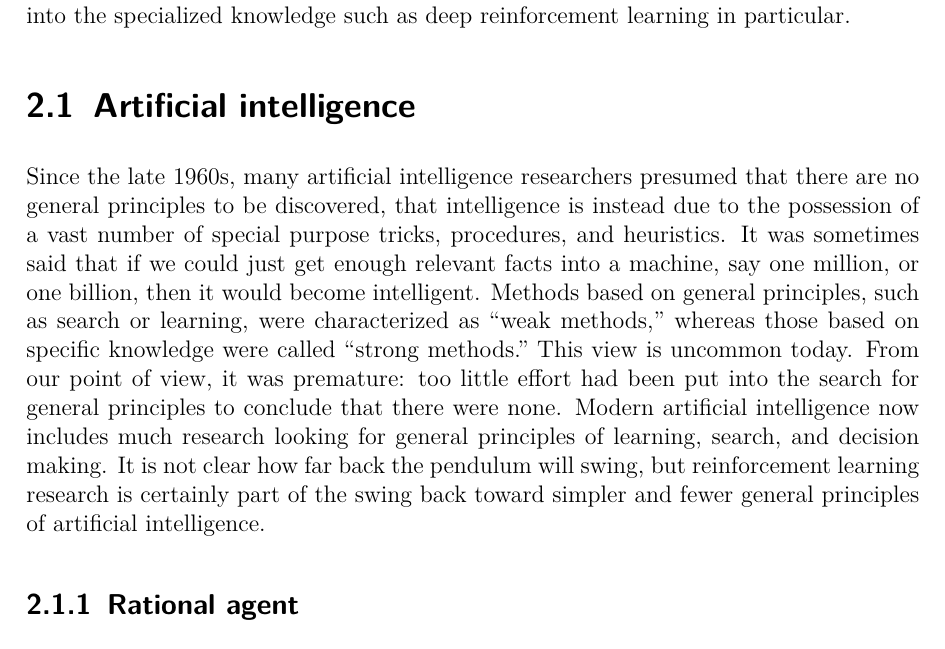
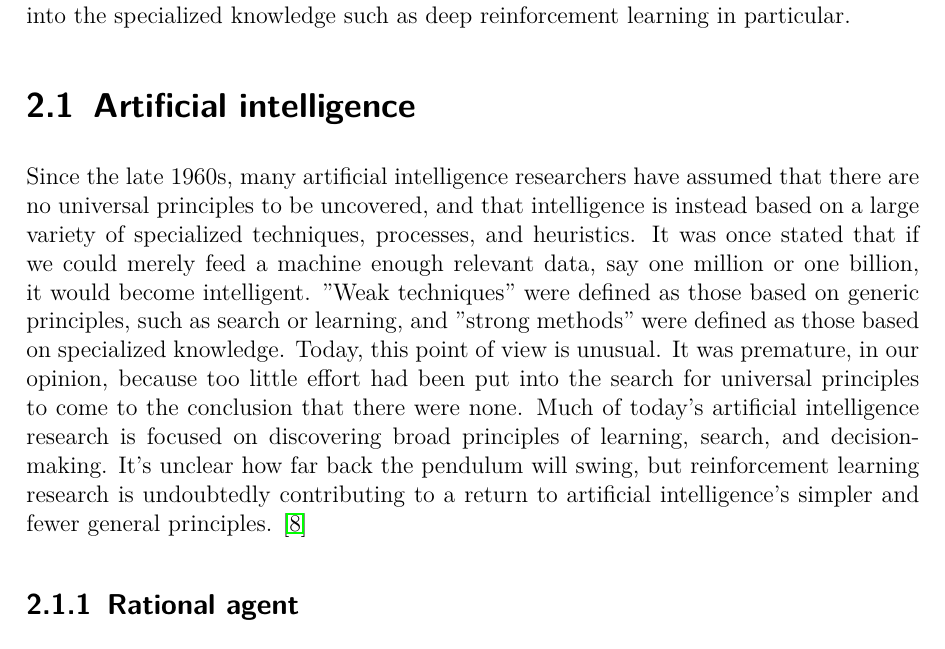
Before and after one commit to campfireman/bachelor-thesis, a LaTeX thesis (doc/thesis/main.tex, which reads doc/thesis/chapters/analysis.tex): part of page 8 of 32, cut so that both start at the same text. Compiled offline with pdfLaTeX.

Commit message:
Paraphrase

```diff
--- a/doc/thesis/chapters/analysis.tex
+++ b/doc/thesis/chapters/analysis.tex
@@ -2,7 +2,7 @@
 Before we move to the nuts and bolts of AlphaZero and our concrete implementation, we should establish a general understanding of the problem. That includes building the necessary theoretical background in artificial intelligence in general, as well as insight into the specialized knowledge such as deep reinforcement learning in particular.
 
 \section{Artificial intelligence}
-Since the late 1960s, many artificial intelligence researchers presumed that there are no general principles to be discovered, that intelligence is instead due to the possession of a vast number of special purpose tricks, procedures, and heuristics. It was sometimes said that if we could just get enough relevant facts into a machine, say one million, or one billion, then it would become intelligent. Methods based on general principles, such as search or learning, were characterized as “weak methods,” whereas those based on specific knowledge were called “strong methods.” This view is uncommon today. From our point of view, it was premature: too little effort had been put into the search for general principles to conclude that there were none. Modern artificial intelligence now includes much research looking for general principles of learning, search, and decision making. It is not clear how far back the pendulum will swing, but reinforcement learning research is certainly part of the swing back toward simpler and fewer general principles of artificial intelligence.
+Since the late 1960s, many artificial intelligence researchers have assumed that there are no universal principles to be uncovered, and that intelligence is instead based on a large variety of specialized techniques, processes, and heuristics. It was once stated that if we could merely feed a machine enough relevant data, say one million or one billion, it would become intelligent. "Weak techniques" were defined as those based on generic principles, such as search or learning, and "strong methods" were defined as those based on specialized knowledge. Today, this point of view is unusual. It was premature, in our opinion, because too little effort had been put into the search for universal principles to come to the conclusion that there were none. Much of today's artificial intelligence research is focused on discovering broad principles of learning, search, and decision-making. It's unclear how far back the pendulum will swing, but reinforcement learning research is undoubtedly contributing to a return to artificial intelligence's simpler and fewer general principles. \cite{sutton_reinforcement_2018}
 
 % explain some of the history of AI:
 % - what does it mean
```
Also changed, not shown: doc/thesis/main.pdf.
